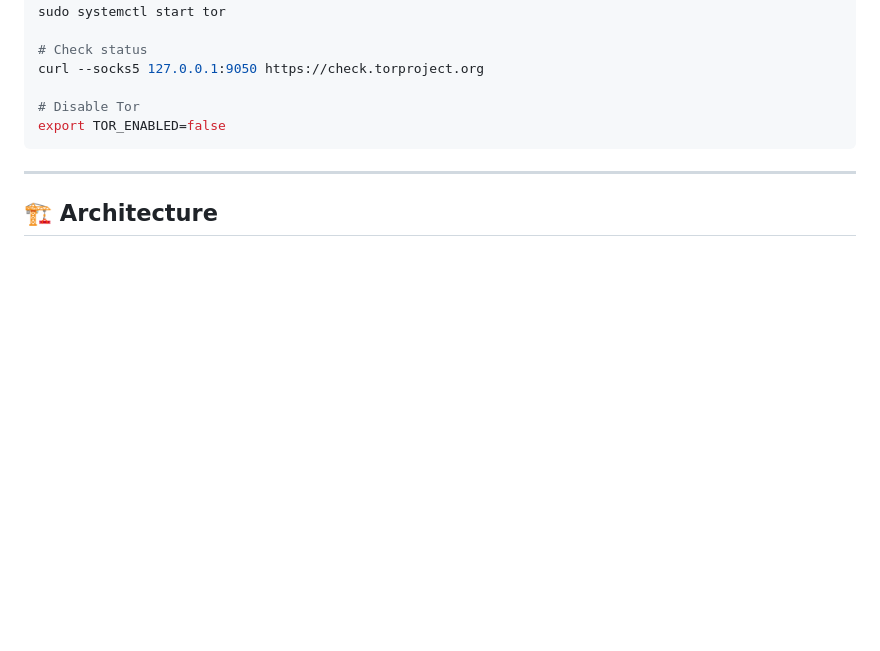
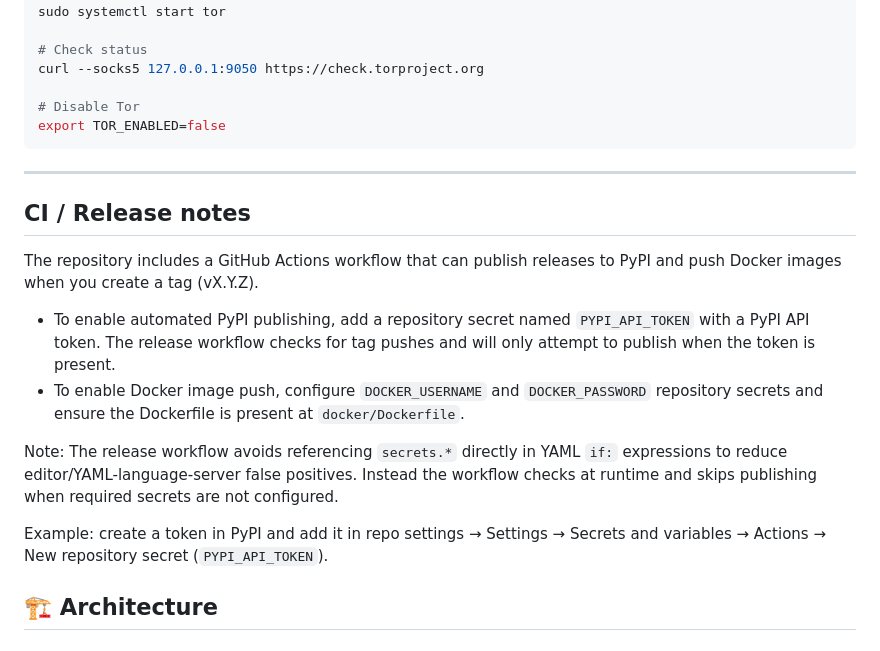
Before and after one commit to GeoAziz/DarkReconX, a Markdown page: README.md, the part around the change. GitHub-like rendering; blank space fills up the shorter version.

Commit message:
docs: add CI / Release notes about PYPI and Docker secrets

```diff
--- a/README.md
+++ b/README.md
@@ -318,6 +318,18 @@ export TOR_ENABLED=false
 
 ---
 
+## CI / Release notes
+
+The repository includes a GitHub Actions workflow that can publish releases to PyPI and push Docker images when you create a tag (vX.Y.Z).
+
+- To enable automated PyPI publishing, add a repository secret named `PYPI_API_TOKEN` with a PyPI API token. The release workflow checks for tag pushes and will only attempt to publish when the token is present.
+- To enable Docker image push, configure `DOCKER_USERNAME` and `DOCKER_PASSWORD` repository secrets and ensure the Dockerfile is present at `docker/Dockerfile`.
+
+Note: The release workflow avoids referencing `secrets.*` directly in YAML `if:` expressions to reduce editor/YAML-language-server false positives. Instead the workflow checks at runtime and skips publishing when required secrets are not configured.
+
+Example: create a token in PyPI and add it in repo settings → Settings → Secrets and variables → Actions → New repository secret (`PYPI_API_TOKEN`).
+
+
 ## 🏗️ Architecture
 
 ### Pipeline Flow
```
